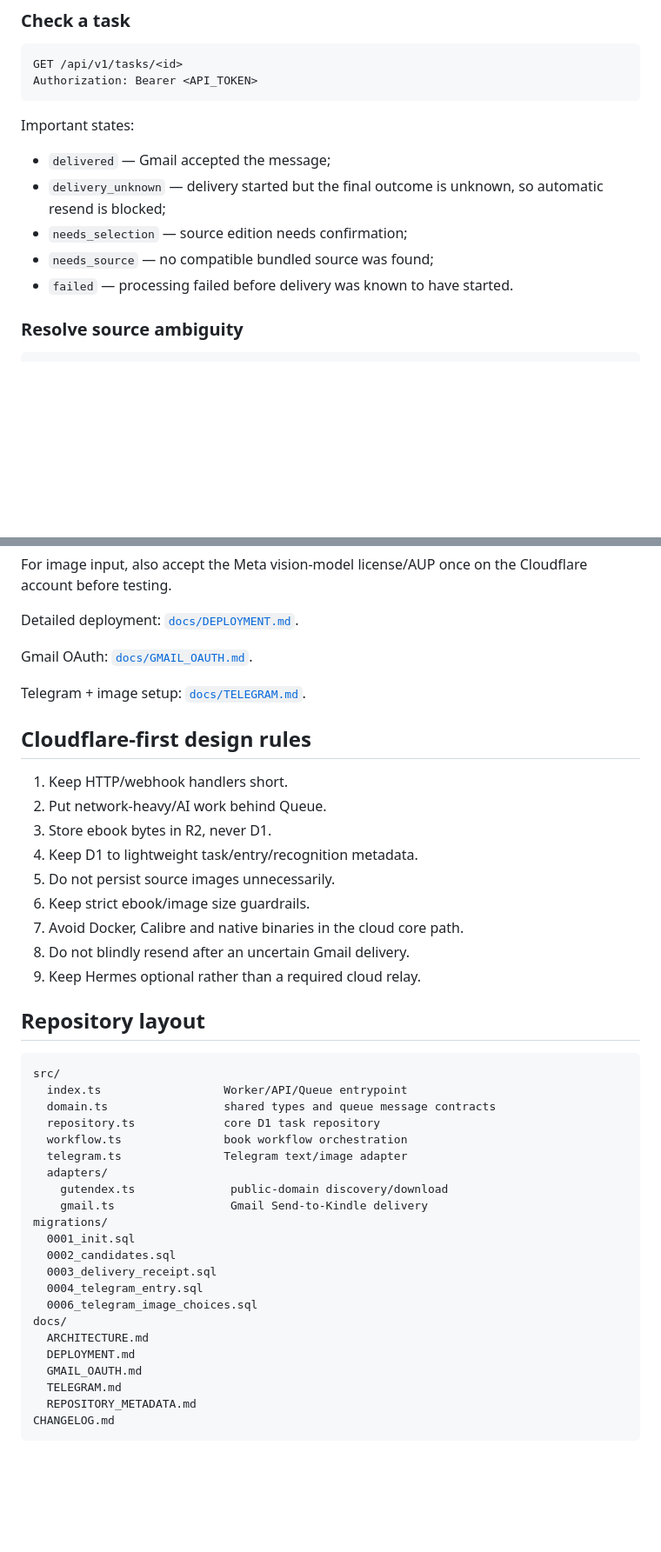
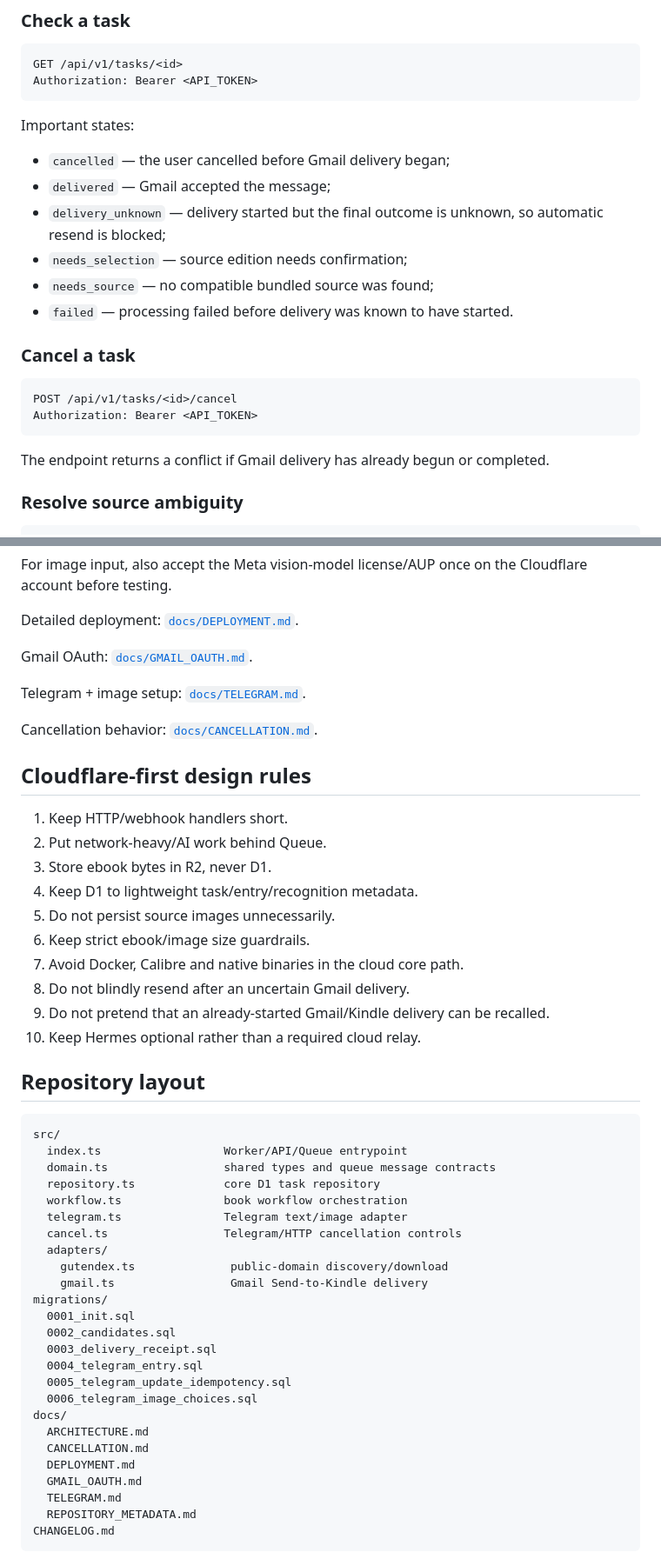
Before and after one commit to Felix8686/book-to-kindle, a Markdown page: README.md, 2 parts joined by grey strips. Shown at 87% size. Drawn GitHub-style; blank space fills up the shorter version.

````diff
--- a/README.md
+++ b/README.md
@@ -211,11 +269,21 @@ Authorization: Bearer <API_TOKEN>
 
 Important states:
 
+- `cancelled` — the user cancelled before Gmail delivery began;
 - `delivered` — Gmail accepted the message;
 - `delivery_unknown` — delivery started but the final outcome is unknown, so automatic resend is blocked;
 - `needs_selection` — source edition needs confirmation;
 - `needs_source` — no compatible bundled source was found;
 - `failed` — processing failed before delivery was known to have started.
+
+### Cancel a task
+
+```http
+POST /api/v1/tasks/<id>/cancel
+Authorization: Bearer <API_TOKEN>
+```
+
+The endpoint returns a conflict if Gmail delivery has already begun or completed.
 
 ### Resolve source ambiguity
 
@@ -342,6 +414,8 @@ Gmail OAuth: [`docs/GMAIL_OAUTH.md`](docs/GMAIL_OAUTH.md).
 
 Telegram + image setup: [`docs/TELEGRAM.md`](docs/TELEGRAM.md).
 
+Cancellation behavior: [`docs/CANCELLATION.md`](docs/CANCELLATION.md).
+
 ## Cloudflare-first design rules
 
 1. Keep HTTP/webhook handlers short.
@@ -352,7 +426,8 @@ Telegram + image setup: [`docs/TELEGRAM.md`](docs/TELEGRAM.md).
 6. Keep strict ebook/image size guardrails.
 7. Avoid Docker, Calibre and native binaries in the cloud core path.
 8. Do not blindly resend after an uncertain Gmail delivery.
-9. Keep Hermes optional rather than a required cloud relay.
+9. Do not pretend that an already-started Gmail/Kindle delivery can be recalled.
+10. Keep Hermes optional rather than a required cloud relay.
 
 ## Repository layout
 
@@ -363,6 +438,7 @@ src/
   repository.ts             core D1 task repository
   workflow.ts               book workflow orchestration
   telegram.ts               Telegram text/image adapter
+  cancel.ts                 Telegram/HTTP cancellation controls
   adapters/
     gutendex.ts              public-domain discovery/download
     gmail.ts                 Gmail Send-to-Kindle delivery
@@ -371,9 +447,11 @@ migrations/
   0002_candidates.sql
   0003_delivery_receipt.sql
   0004_telegram_entry.sql
+  0005_telegram_update_idempotency.sql
   0006_telegram_image_choices.sql
 docs/
   ARCHITECTURE.md
+  CANCELLATION.md
   DEPLOYMENT.md
   GMAIL_OAUTH.md
   TELEGRAM.md
````
Also changed, not shown: other parts of README.md (+64 -2 lines).
